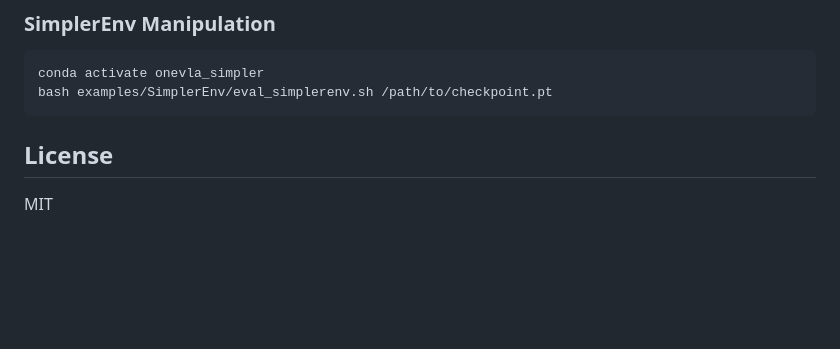
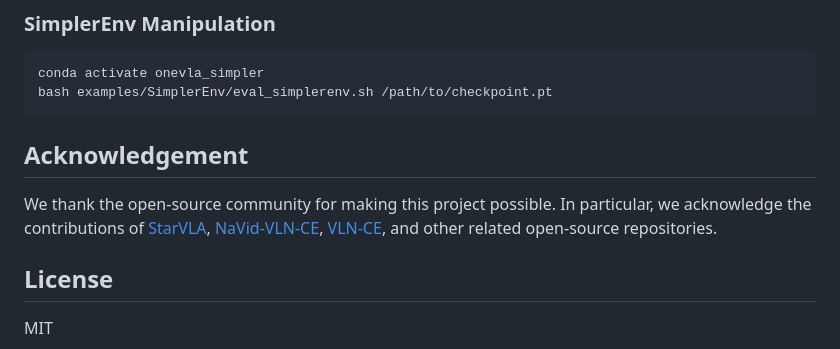
Before and after one commit to linglingxiansen/OneVLA, a Markdown page: README.md, the part around the change. GitHub-like rendering; blank space fills up the shorter version.

Commit message:
Add README acknowledgements.
Co-authored-by: Cursor <cursoragent@cursor.com>

````diff
--- a/README.md
+++ b/README.md
@@ -138,6 +138,10 @@ conda activate onevla_simpler
 bash examples/SimplerEnv/eval_simplerenv.sh /path/to/checkpoint.pt
 ```
 
+## Acknowledgement
+
+We thank the open-source community for making this project possible. In particular, we acknowledge the contributions of [StarVLA](https://github.com/starVLA/starVLA), [NaVid-VLN-CE](https://github.com/jzhzhang/NaVid-VLN-CE), [VLN-CE](https://github.com/jacobkrantz/VLN-CE), and other related open-source repositories.
+
 
 
 
````
